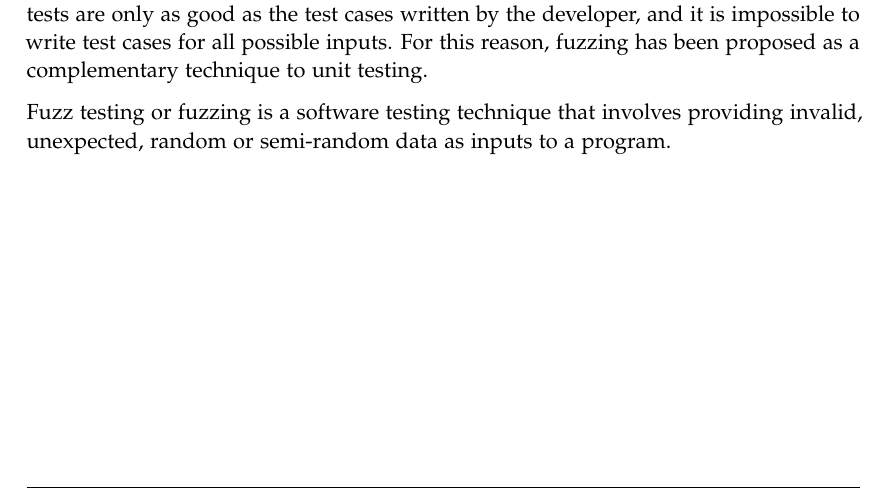
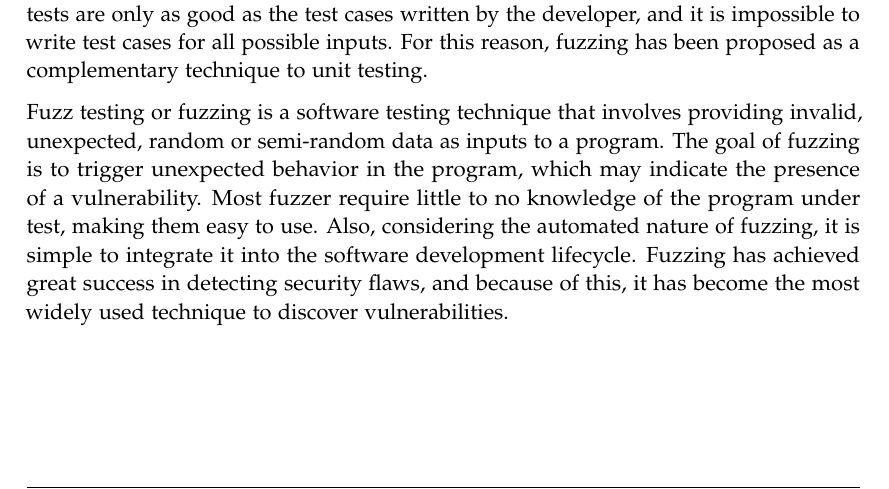
Before and after one commit to denispaluca/msc-thesis, a LaTeX thesis (main.tex, which reads chapters/01_introduction.tex): part of page 8 of 32, cut so that both start at the same text. Compiled offline with pdfLaTeX.

Commit message:
Add intro finish fuzzing paragraph

```diff
--- a/chapters/01_introduction.tex
+++ b/chapters/01_introduction.tex
@@ -16,3 +16,7 @@ Unit tests are only as good as the test cases written by the developer, and it i
 For this reason, fuzzing has been proposed as a complementary technique to unit testing.
 
 Fuzz testing or fuzzing is a software testing technique that involves providing invalid, unexpected, random or semi-random data as inputs to a program.
+The goal of fuzzing is to trigger unexpected behavior in the program, which may indicate the presence of a vulnerability.
+Most fuzzer require little to no knowledge of the program under test, making them easy to use.
+Also, considering the automated nature of fuzzing, it is simple to integrate it into the software development lifecycle.
+Fuzzing has achieved great success in detecting security flaws, and because of this, it has become the most widely used technique to discover vulnerabilities.
```
